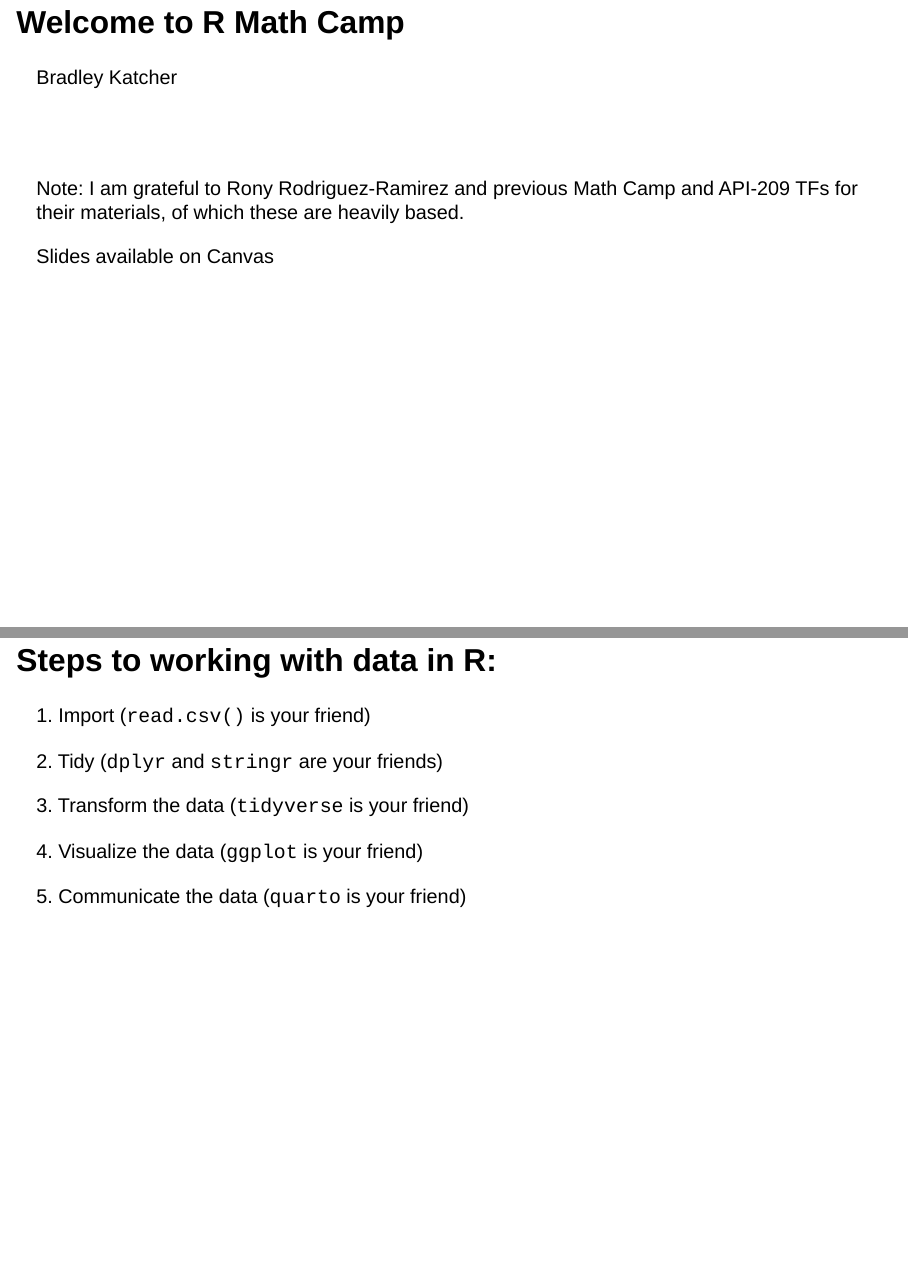
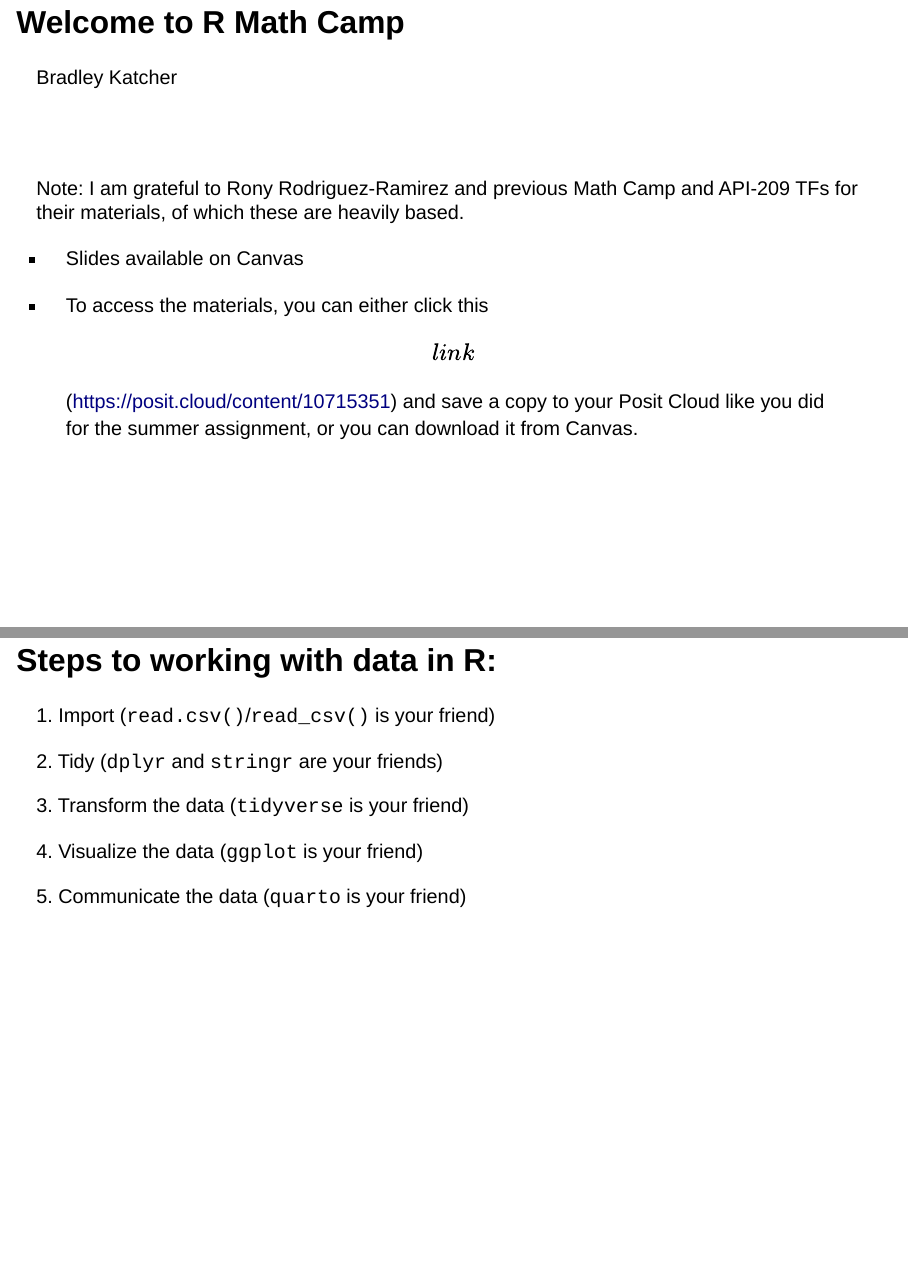
Before and after one commit to bradleykatcher/r-mathcamp, a Quarto document (lecture1.qmd): pages 1 and 16 of 39, joined at a grey line. Rendered offline with R 4.5, knitr and Pandoc in place of Quarto, with nearby package versions; drawn as Slidy slides in place of the format the file asks for; some code elsewhere in the file could not run offline; column names are cleaned by a stand-in for the janitor package.

Commit message:
Add Posit link for code

```diff
--- a/lecture1.qmd
+++ b/lecture1.qmd
@@ -15,7 +15,9 @@ Bradley Katcher
 
 Note: I am grateful to Rony Rodriguez-Ramirez and previous Math Camp and API-209 TFs for their materials, of which these are heavily based.
 
-Slides available on Canvas
+-   Slides available on Canvas
+
+-   To access the materials, you can either click this \[link\](https://posit.cloud/content/10715351) and save a copy to your Posit Cloud like you did for the summer assignment, or you can download it from Canvas.
 
 ------------------------------------------------------------------------
 
@@ -223,7 +225,7 @@ AI isn't always correct:
 
 ## Steps to working with data in R:
 
-1\. Import (`read.csv()` is your friend)
+1\. Import (`read.csv()`/`read_csv()` is your friend)
 
 . . .
 
```
